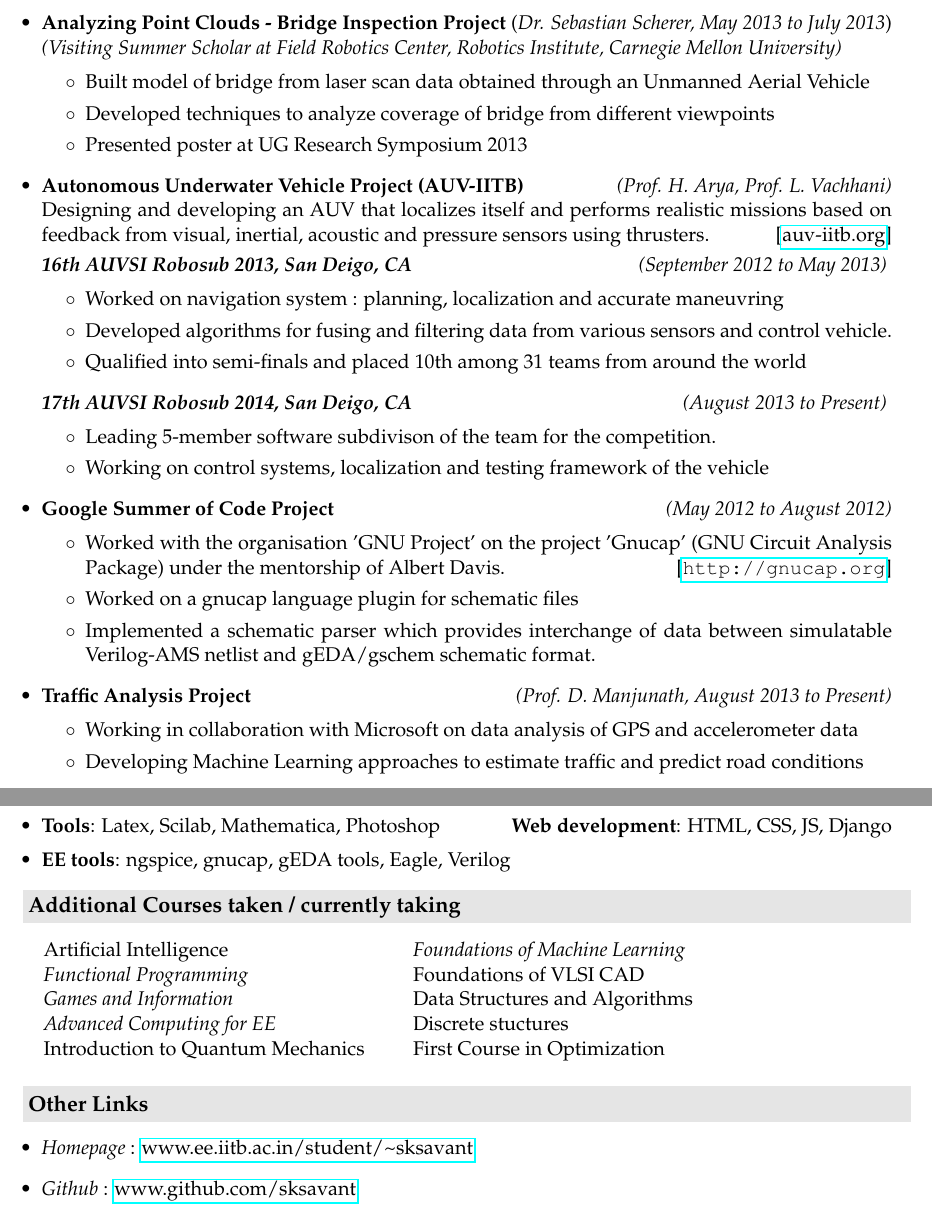
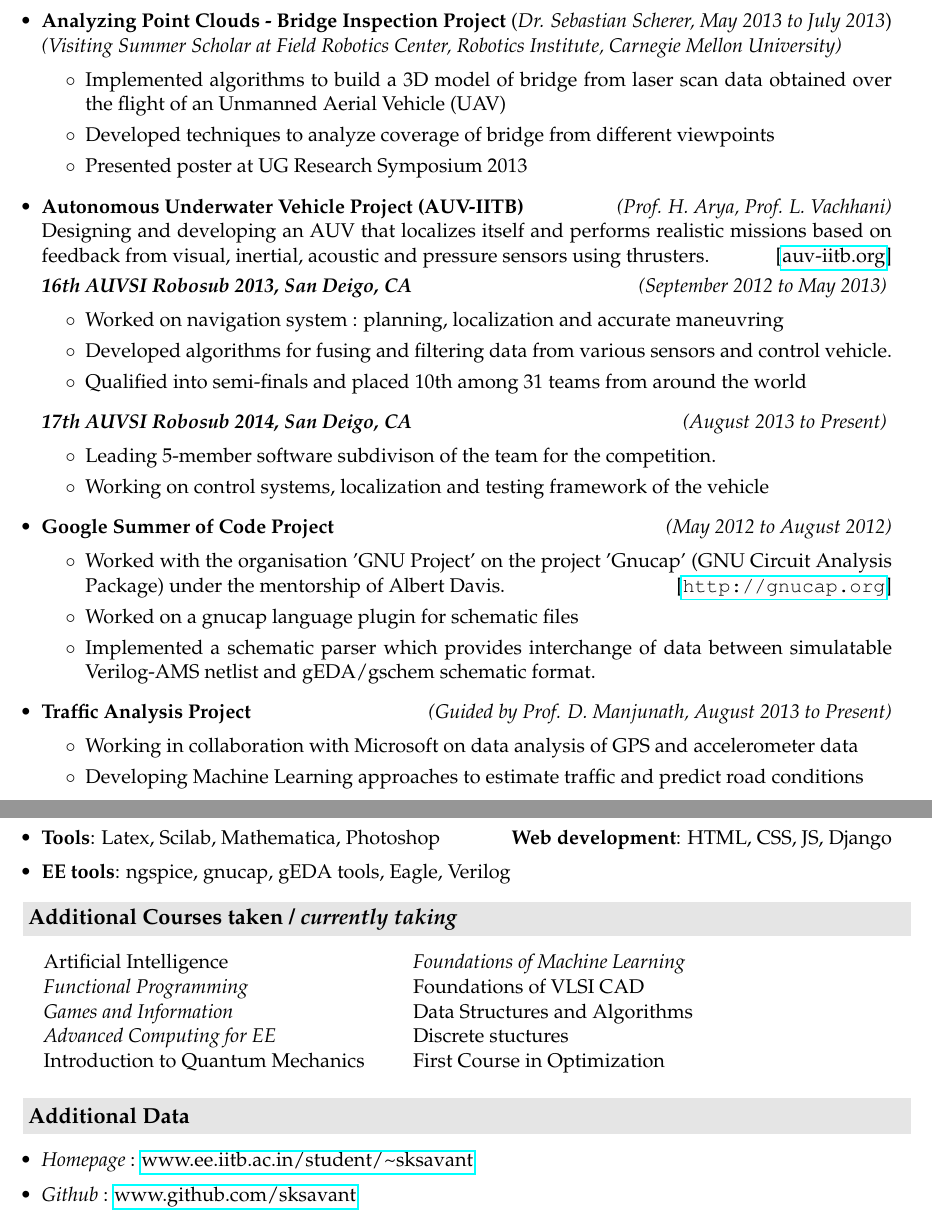
Before and after one commit to sksavant/myresume, a LaTeX CV (resume-tech.tex): two parts of pages 1 and 2 of 2, joined at a grey line, cut so that both start at the same text. Compiled offline with pdfLaTeX.

Commit message:
finetuning 2page resume

```diff
--- a/resume-tech.tex
+++ b/resume-tech.tex
@@ -88,7 +88,7 @@
     \item \textbf{Analyzing Point Clouds - Bridge Inspection Project} \hfill (\emph{Dr. Sebastian Scherer, May 2013 to July 2013}) \\
         \emph{(Visiting Summer Scholar at Field Robotics Center, Robotics Institute, Carnegie Mellon University)} \\[-0.6cm]
         \begin{itemize}
-            \item Built model of bridge from laser scan data obtained through an Unmanned Aerial Vehicle
+            \item Implemented algorithms to build a 3D model of bridge from laser scan data obtained over the flight of an Unmanned Aerial Vehicle (UAV)
             \item Developed techniques to analyze coverage of bridge from different viewpoints
             \item Presented poster at UG Research Symposium 2013
         \end{itemize}
@@ -121,7 +121,7 @@
    % \end{itemize}
     \end{itemize}
 
-\item \textbf{Traffic Analysis Project} \hfill \emph{(Prof. D. Manjunath, August 2013 to Present)} \\[-0.6cm]
+\item \textbf{Traffic Analysis Project} \hfill \emph{(Guided by Prof. D. Manjunath, August 2013 to Present)} \\[-0.6cm]
         \begin{itemize}
             \item Working in collaboration with Microsoft on data analysis of GPS and accelerometer data
             \item Developing Machine Learning approaches to estimate traffic and predict road conditions
@@ -245,7 +245,7 @@
 \end{itemize}
 \end{comment}
 
-\resheading{\textbf{\large Additional Courses taken / currently taking}}\\[\lsep]
+\resheading{\textbf{\large Additional Courses taken / \emph{currently taking}}}\\[\lsep]
  % \begin{itemize}
   \begin{comment}
   \item \textbf{Courses Taken}
@@ -360,9 +360,9 @@ Economics  &8 & Psychology  &NA \\
 year 2012-13}
 \end{comment}
 
-\resheading{\large{\textbf{Other Links}}}
+\resheading{\large{\textbf{Additional Data}}}
     \begin{itemize}
-        \item \emph{Homepage} : \href{http://www.ee.iitb.ac.in/student/\~sksavant}{www.ee.iitb.ac.in/student/\textasciitilde{}sksavant}
+        \item \emph{Homepage} : \href{http://www.ee.iitb.ac.in/student/\~sksavant}{www.ee.iitb.ac.in/student/\textasciitilde{}sksavant} \\[-0.6cm]
         \item \emph{Github} : \href{http://www.github.com/sksavant}{www.github.com/sksavant}
     \end{itemize}
 
```
Also changed, not shown: resume-tech.tex (2 more changed lines).
